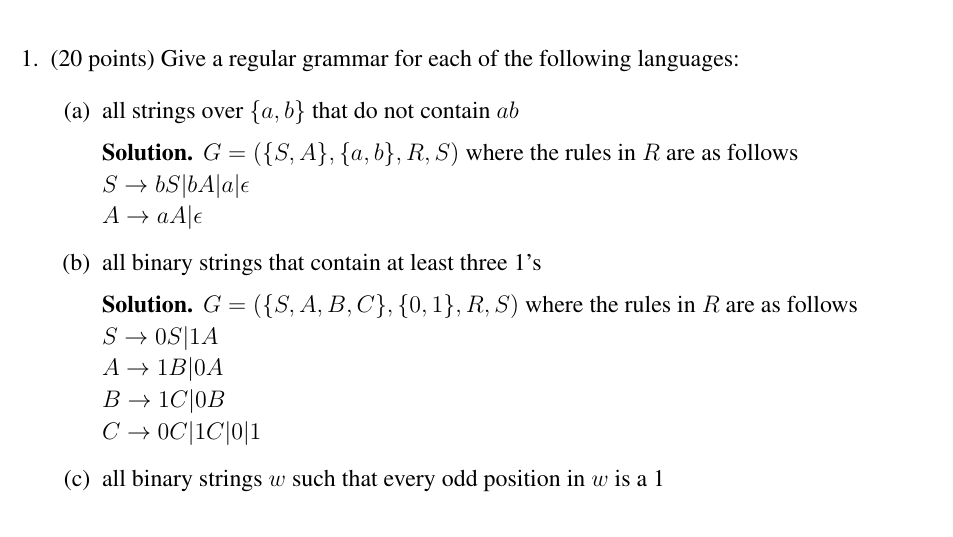
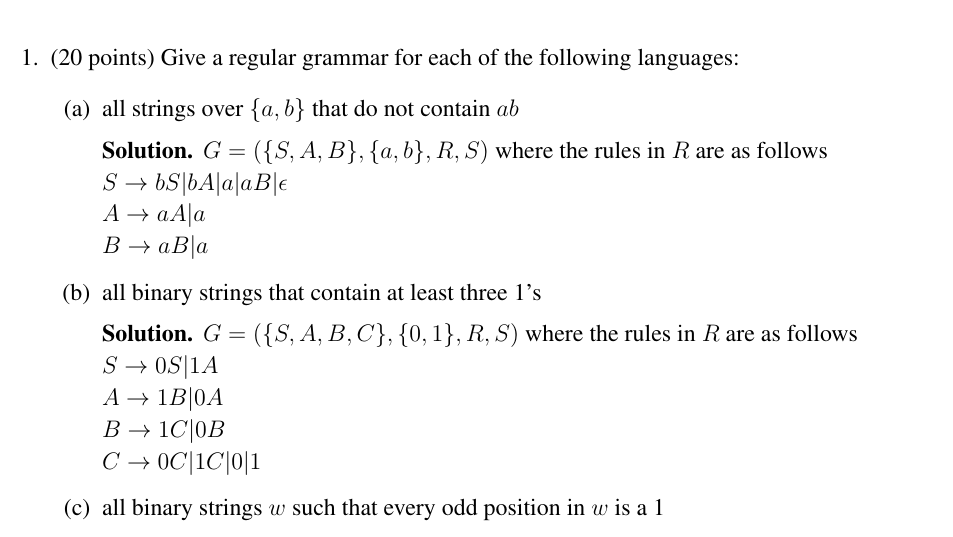
Before and after one commit to aig564/CSCE-433-Repository, a LaTeX problem sheet (hw2.tex): part of page 1 of 2, cut so that both start at the same text. Compiled offline with pdfLaTeX.

Commit message:
Update hw2.tex

```diff
--- a/hw2.tex
+++ b/hw2.tex
@@ -33,9 +33,10 @@ languages:
   \begin{enumerate}
   \item all strings over $\{a,b\}$ that do not contain $ab$
 \begin{solution}
-	$G = (\{S,A\}, \{a,b\}, R, S)$ where the rules in $R$ are as follows\\
-	$S \rightarrow bS | bA | a| \epsilon$ \\
-	$A \rightarrow aA | \epsilon$
+	$G = (\{S,A,B\}, \{a,b\}, R, S)$ where the rules in $R$ are as follows\\
+	$S \rightarrow bS | bA | a|aB| \epsilon$ \\
+	$A \rightarrow aA |a$ \\
+	$B \rightarrow aB |a$
 	\end{solution}
   \item all binary strings that contain at least three 1's
   \begin{solution}
```
